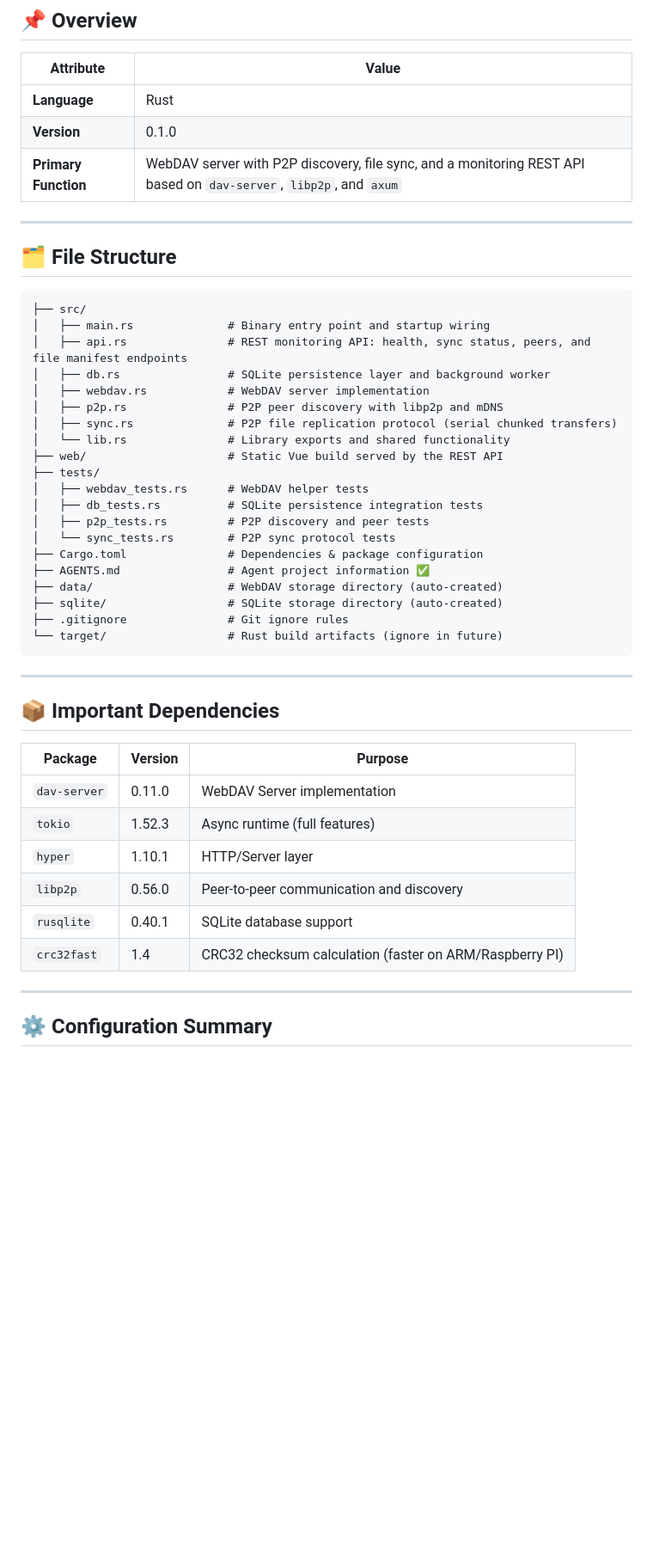
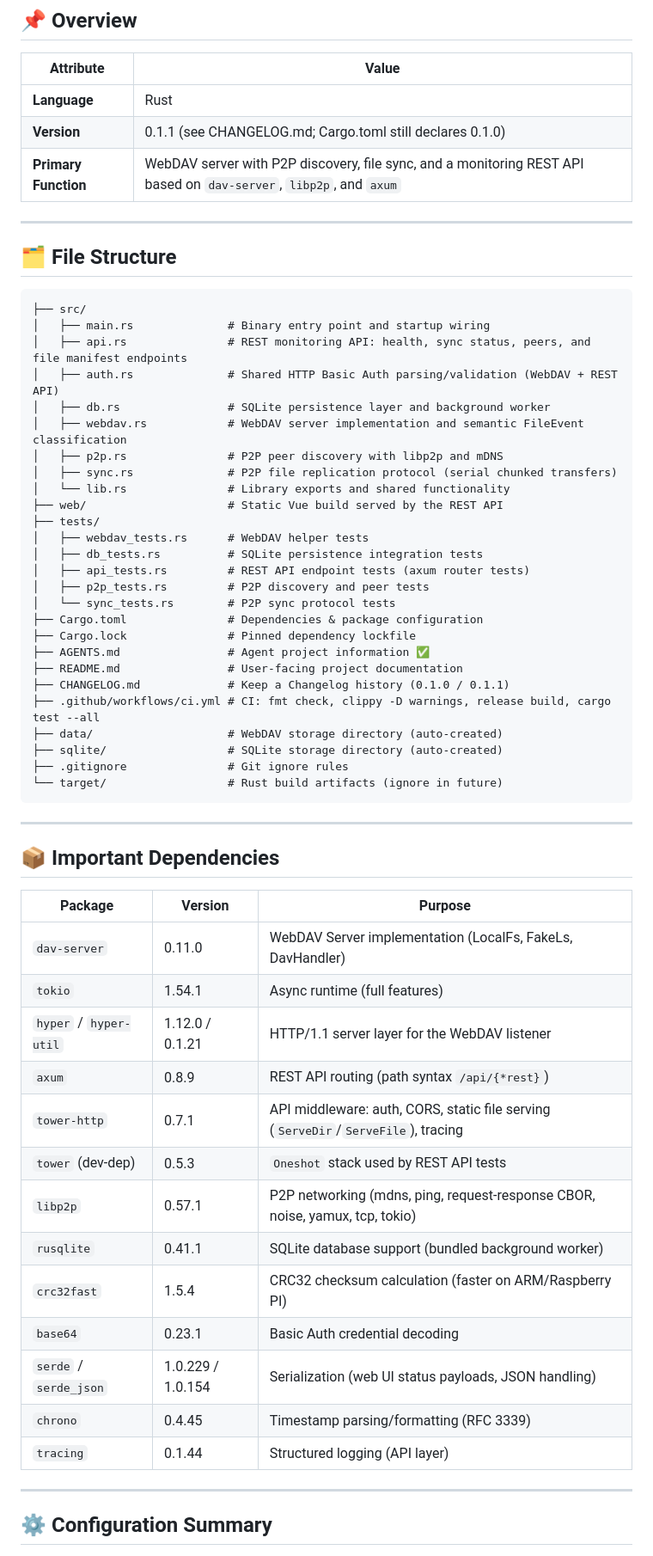
Before and after one commit to LanGreyfox/nacs-backend, a Markdown page: AGENTS.md, the part around one of its changes. Shown at 86% size. Drawn GitHub-style; blank space fills up the shorter version.

Commit message:
Update AGENTS.md for version 0.1.1: refresh dependencies, enhance documentation, and clarify configuration details (#9)

```diff
--- a/AGENTS.md
+++ b/AGENTS.md
@@ -4,7 +4,7 @@
 | Attribute | Value |
 |-----------|-------|
 | **Language** | Rust |
-| **Version** | 0.1.0 |
+| **Version** | 0.1.1 (see CHANGELOG.md; Cargo.toml still declares 0.1.0) |
 | **Primary Function** | WebDAV server with P2P discovery, file sync, and a monitoring REST API based on `dav-server`, `libp2p`, and `axum` |
 
 ---
@@ -14,8 +14,9 @@
 ├── src/
 │   ├── main.rs              # Binary entry point and startup wiring
 │   ├── api.rs               # REST monitoring API: health, sync status, peers, and file manifest endpoints
+│   ├── auth.rs              # Shared HTTP Basic Auth parsing/validation (WebDAV + REST API)
 │   ├── db.rs                # SQLite persistence layer and background worker
-│   ├── webdav.rs            # WebDAV server implementation
+│   ├── webdav.rs            # WebDAV server implementation and semantic FileEvent classification
 │   ├── p2p.rs               # P2P peer discovery with libp2p and mDNS
 │   ├── sync.rs              # P2P file replication protocol (serial chunked transfers)
 │   └── lib.rs               # Library exports and shared functionality
@@ -23,10 +24,15 @@
 ├── tests/
 │   ├── webdav_tests.rs      # WebDAV helper tests
 │   ├── db_tests.rs          # SQLite persistence integration tests
+│   ├── api_tests.rs         # REST API endpoint tests (axum router tests)
 │   ├── p2p_tests.rs         # P2P discovery and peer tests
 │   └── sync_tests.rs        # P2P sync protocol tests
 ├── Cargo.toml               # Dependencies & package configuration
+├── Cargo.lock               # Pinned dependency lockfile
 ├── AGENTS.md                # Agent project information ✅
+├── README.md                # User-facing project documentation
+├── CHANGELOG.md             # Keep a Changelog history (0.1.0 / 0.1.1)
+├── .github/workflows/ci.yml # CI: fmt check, clippy -D warnings, release build, cargo test --all
 ├── data/                    # WebDAV storage directory (auto-created)
 ├── sqlite/                  # SQLite storage directory (auto-created)
 ├── .gitignore               # Git ignore rules
@@ -38,12 +44,19 @@
 ## 📦 Important Dependencies
 | Package | Version | Purpose |
 |---------|---------|---------|
-| `dav-server` | 0.11.0 | WebDAV Server implementation |
-| `tokio` | 1.52.3 | Async runtime (full features) |
-| `hyper` | 1.10.1 | HTTP/Server layer |
-| `libp2p` | 0.56.0 | Peer-to-peer communication and discovery |
-| `rusqlite` | 0.40.1 | SQLite database support |
-| `crc32fast` | 1.4 | CRC32 checksum calculation (faster on ARM/Raspberry PI) |
+| `dav-server` | 0.11.0 | WebDAV Server implementation (LocalFs, FakeLs, DavHandler) |
+| `tokio` | 1.54.1 | Async runtime (full features) |
+| `hyper` / `hyper-util` | 1.12.0 / 0.1.21 | HTTP/1.1 server layer for the WebDAV listener |
+| `axum` | 0.8.9 | REST API routing (path syntax `/api/{*rest}`) |
+| `tower-http` | 0.7.1 | API middleware: auth, CORS, static file serving (`ServeDir`/`ServeFile`), tracing |
+| `tower` (dev-dep) | 0.5.3 | `Oneshot` stack used by REST API tests |
+| `libp2p` | 0.57.1 | P2P networking (mdns, ping, request-response CBOR, noise, yamux, tcp, tokio) |
+| `rusqlite` | 0.41.1 | SQLite database support (bundled background worker) |
+| `crc32fast` | 1.5.4 | CRC32 checksum calculation (faster on ARM/Raspberry PI) |
+| `base64` | 0.23.1 | Basic Auth credential decoding |
+| `serde` / `serde_json` | 1.0.229 / 1.0.154 | Serialization (web UI status payloads, JSON handling) |
+| `chrono` | 0.4.45 | Timestamp parsing/formatting (RFC 3339) |
+| `tracing` | 0.1.44 | Structured logging (API layer) |
 
 ---
 
```
Also changed, not shown: other parts of AGENTS.md (+57 -20 lines).
